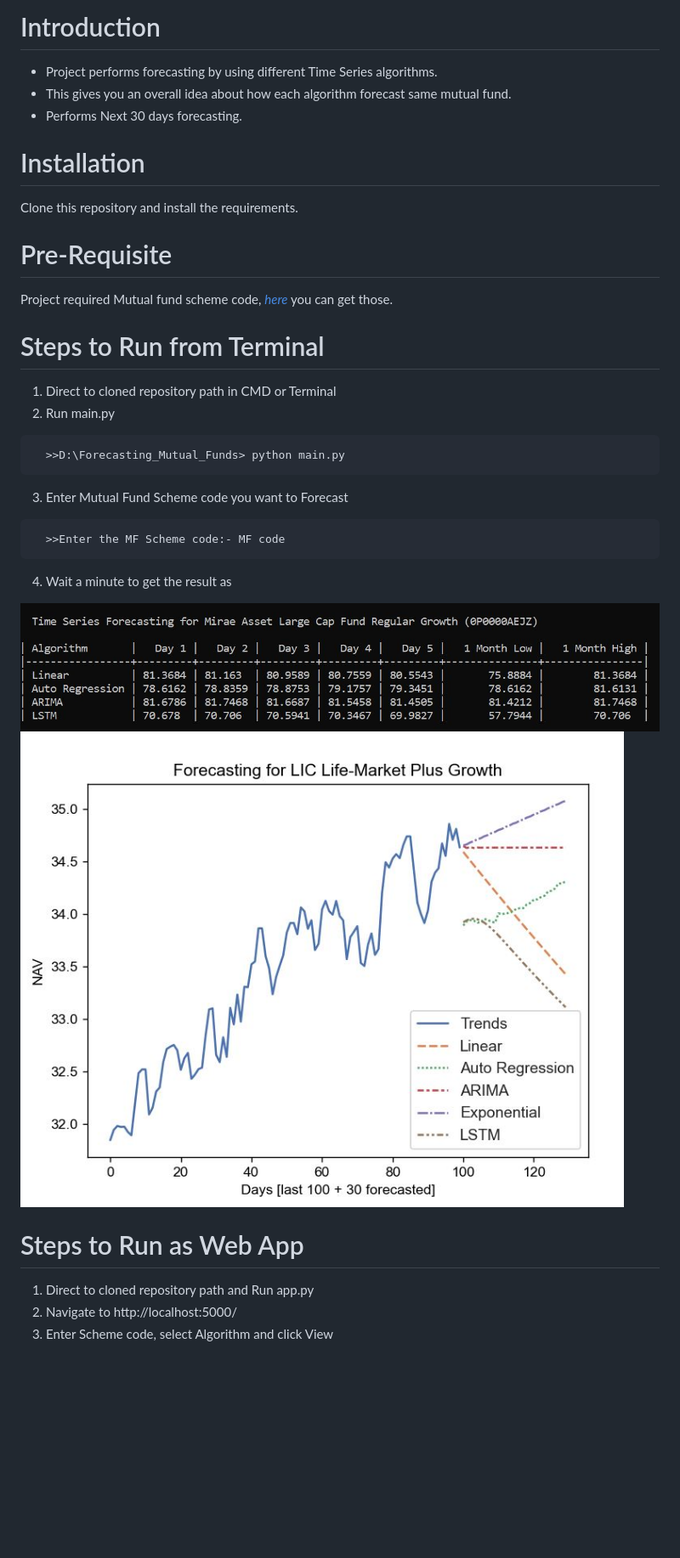
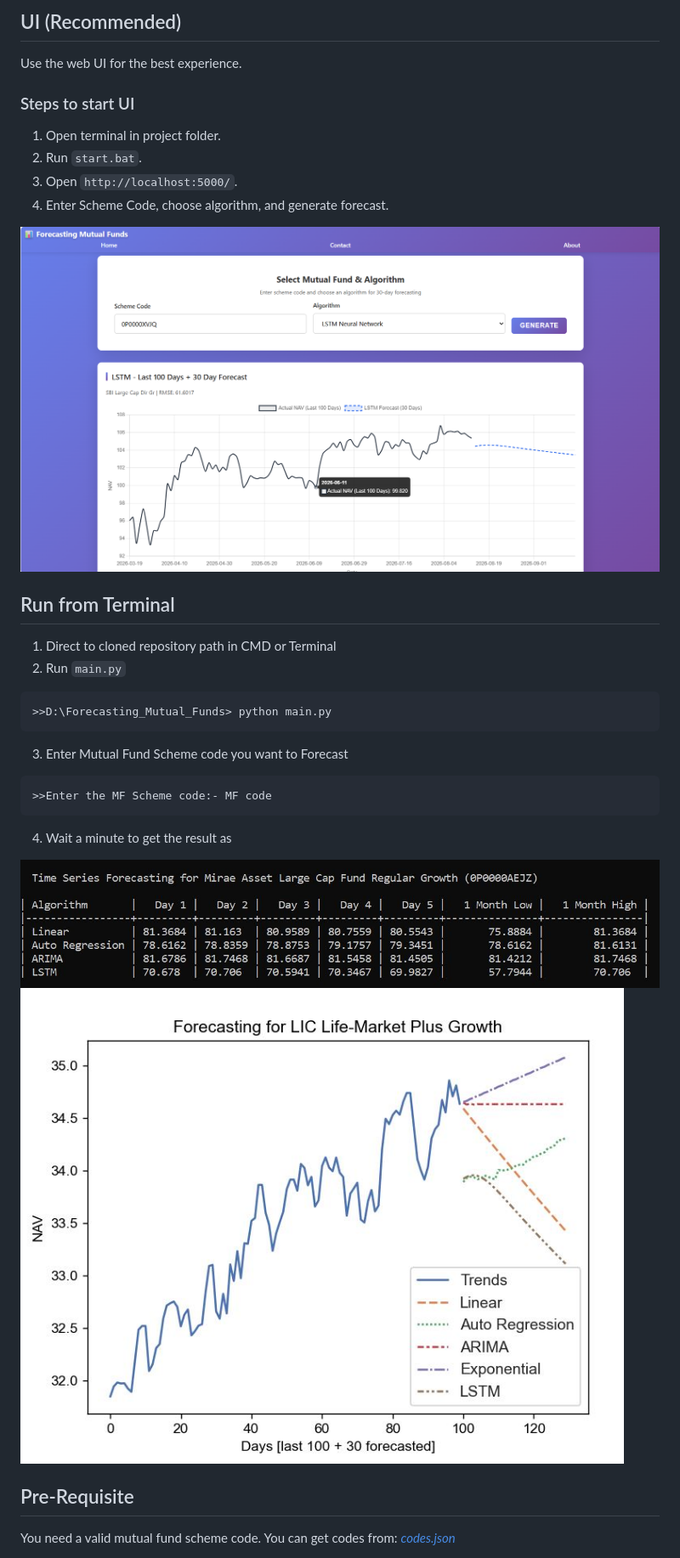
Before and after one commit to NayakwadiS/Forecasting_Mutual_Funds, a Markdown page: README.md, the part around one of its changes. Shown at 85% size. Drawn GitHub-style; pictures changed too: images/web_app.png; blank space fills up the shorter version.

Commit message:
update new features

````diff
--- a/README.md
+++ b/README.md
@@ -9,41 +10,34 @@ This Project gives you an overall idea for Forecasting Mutual Funds.
 
-Introduction
-============
-* Project performs forecasting by using different Time Series algorithms.
-* This gives you an overall idea about how each algorithm forecast same mutual fund.
-* Performs Next 30 days forecasting.
+## UI (Recommended)
 
+Use the web UI for the best experience.
 
-Installation
-=============
-Clone this repository and install the requirements.
+### Steps to start UI
+1. Open terminal in project folder.
+2. Run `start.bat`.
+3. Open `http://localhost:5000/`.
+4. Enter Scheme Code, choose algorithm, and generate forecast.
 
+<img src="./images/web_app.png">
 
-Pre-Requisite
-==============
-Project required Mutual fund scheme code, *[here](https://github.com/NayakwadiS/Forecasting_Mutual_Funds/blob/master/codes.json)* you can get those.
+## Run from Terminal
 
-
-Steps to Run from Terminal
-=================
 1. Direct to cloned repository path in CMD or Terminal
-2. Run main.py
+2. Run `main.py`
 ```shell
-  >>D:\Forecasting_Mutual_Funds> python main.py
+>>D:\Forecasting_Mutual_Funds> python main.py
 ```
 3. Enter Mutual Fund Scheme code you want to Forecast
 ```shell
-  >>Enter the MF Scheme code:- MF code
+>>Enter the MF Scheme code:- MF code
 ```
 4. Wait a minute to get the result as
 
-<img src="./images/forecasting_cmdl.JPG" >
-<img src="./images/forecasting_plot.JPG" >
+<img src="./images/forecasting_cmdl.JPG">
+<img src="./images/forecasting_plot.JPG">
 
+## Pre-Requisite
 
-Steps to Run as Web App
-=================
-1. Direct to cloned repository path and Run app.py
-2. Navigate to http://localhost:5000/
-3. Enter Scheme code, select Algorithm and click View
+You need a valid mutual fund scheme code. You can get codes from:
+*[codes.json](https://github.com/NayakwadiS/Forecasting_Mutual_Funds/blob/master/codes.json)*
 
````
Also changed, not shown: other parts of README.md (+9 -11 lines), 1 other file.
